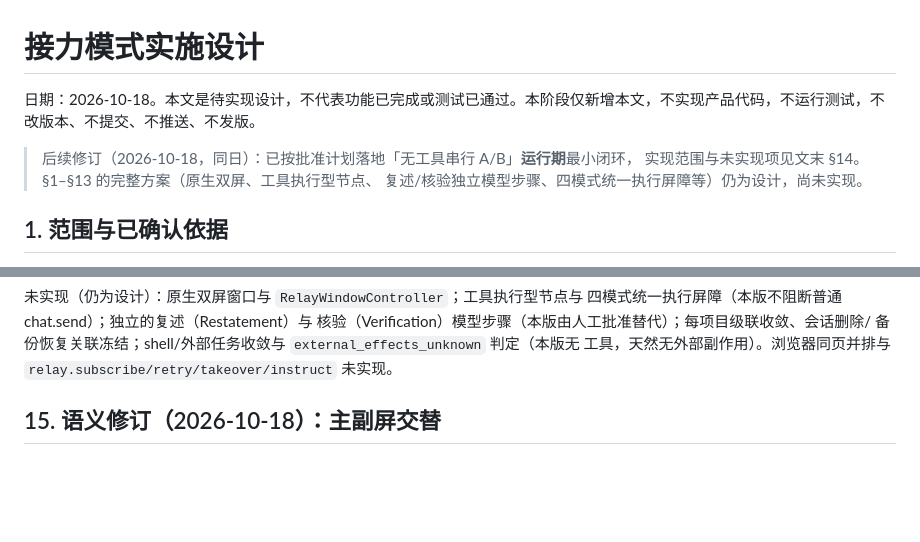
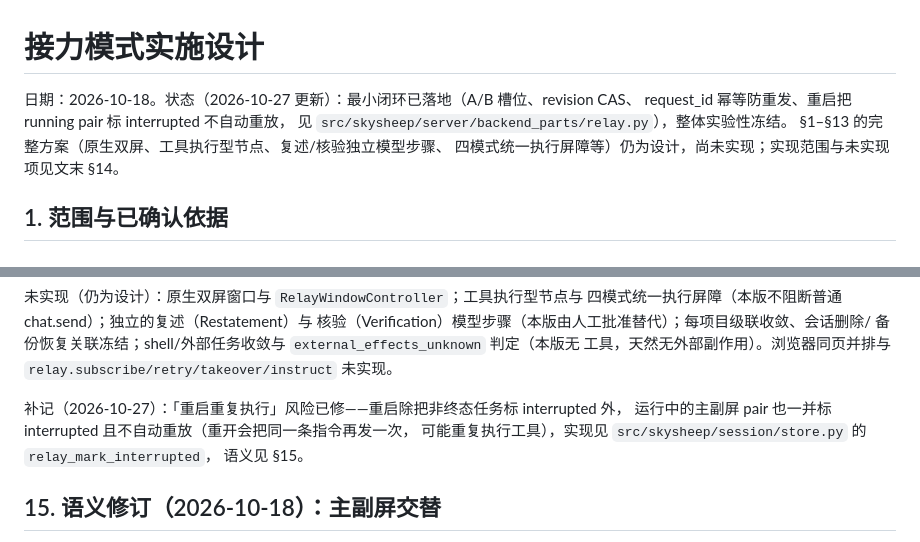
Before and after one commit to Sky-scrape/SkySheep, a Markdown page: docs/接力模式设计.md, 2 parts joined by grey strips. Rendered like a GitHub page; blank space fills up the shorter version.

Commit message:
docs: 接力设计状态行改为已落地口径，重启重复执行风险标注已修

```diff
--- a/docs/接力模式设计.md
+++ b/docs/接力模式设计.md
@@ -1,10 +1,10 @@
 # 接力模式实施设计
 
-日期：2026-10-18。本文是待实现设计，不代表功能已完成或测试已通过。本阶段仅新增本文，不实现产品代码，不运行测试，不改版本、不提交、不推送、不发版。
-
-> 后续修订（2026-10-18，同日）：已按批准计划落地「无工具串行 A/B」**运行期**最小闭环，
-> 实现范围与未实现项见文末 §14。§1–§13 的完整方案（原生双屏、工具执行型节点、
-> 复述/核验独立模型步骤、四模式统一执行屏障等）仍为设计，尚未实现。
+日期：2026-10-18。状态（2026-10-27 更新）：最小闭环已落地（A/B 槽位、revision CAS、
+request_id 幂等防重发、重启把 running pair 标 interrupted 不自动重放，
+见 `src/skysheep/server/backend_parts/relay.py`），整体实验性冻结。
+§1–§13 的完整方案（原生双屏、工具执行型节点、复述/核验独立模型步骤、
+四模式统一执行屏障等）仍为设计，尚未实现；实现范围与未实现项见文末 §14。
 
 ## 1. 范围与已确认依据
 
@@ -346,6 +346,11 @@ A/B 两栏与运行控制；左侧导航与折叠窄栏直达。设置页只在
 工具，天然无外部副作用）。浏览器同页并排与 `relay.subscribe/retry/takeover/instruct`
 未实现。
 
+补记（2026-10-27）：「重启重复执行」风险已修——重启除把非终态任务标 interrupted 外，
+运行中的主副屏 pair 也一并标 interrupted 且不自动重放（重开会把同一条指令再发一次，
+可能重复执行工具），实现见 `src/skysheep/session/store.py` 的 `relay_mark_interrupted`，
+语义见 §15。
+
 
 ## 15. 语义修订（2026-10-18）：主副屏交替
 
```
